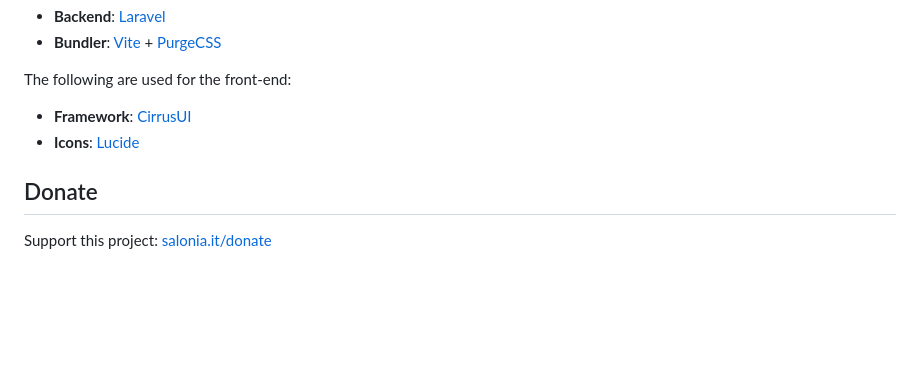
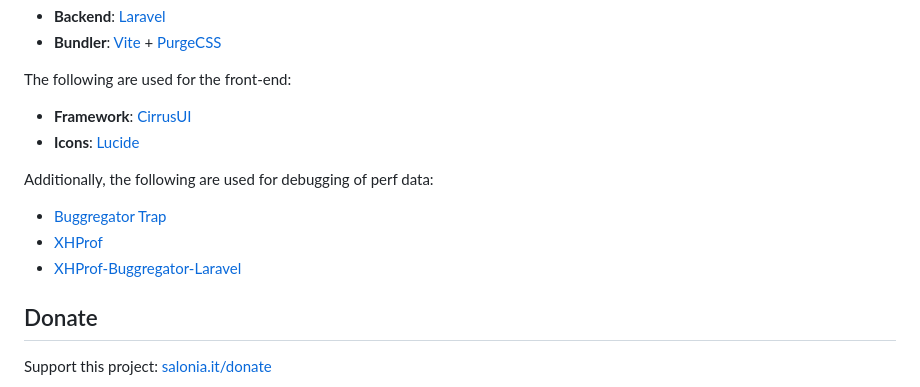
Before and after one commit to saloniamatteo/salonia.it, a Markdown page: README.md, the part around the change. Drawn GitHub-style; blank space fills up the shorter version.

```diff
--- a/README.md
+++ b/README.md
@@ -8,6 +8,11 @@ This website is built in **PHP** with the following:
 The following are used for the front-end:
 - **Framework**: [CirrusUI](https://cirrus-ui.com)
 - **Icons**: [Lucide](https://lucide.dev)
+
+Additionally, the following are used for debugging of perf data:
+- [Buggregator Trap](https://docs.buggregator.dev/trap/what-is-trap.html)
+- [XHProf](https://github.com/longxinH/xhprof)
+- [XHProf-Buggregator-Laravel](https://github.com/maantje/xhprof-buggregator-laravel)
 
 ## Donate
 Support this project: [salonia.it/donate](https://salonia.it/donate)
```
